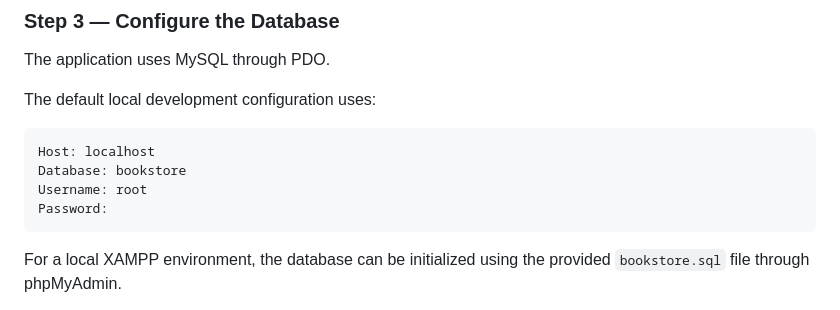
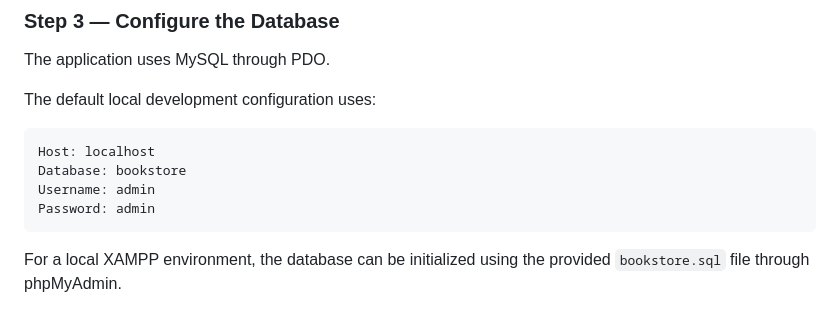
Before and after one commit to ahmaddeedatt2/bookbazaar-online-bookstore, a Markdown page: README.md, the part around the change. Rendered like a GitHub page.

````diff
--- a/README.md
+++ b/README.md
@@ -104,8 +104,8 @@ The default local development configuration uses:
 ```text
 Host: localhost
 Database: bookstore
-Username: root
-Password:
+Username: admin
+Password: admin
 ```
 
 For a local XAMPP environment, the database can be initialized using the provided `bookstore.sql` file through phpMyAdmin.
````
